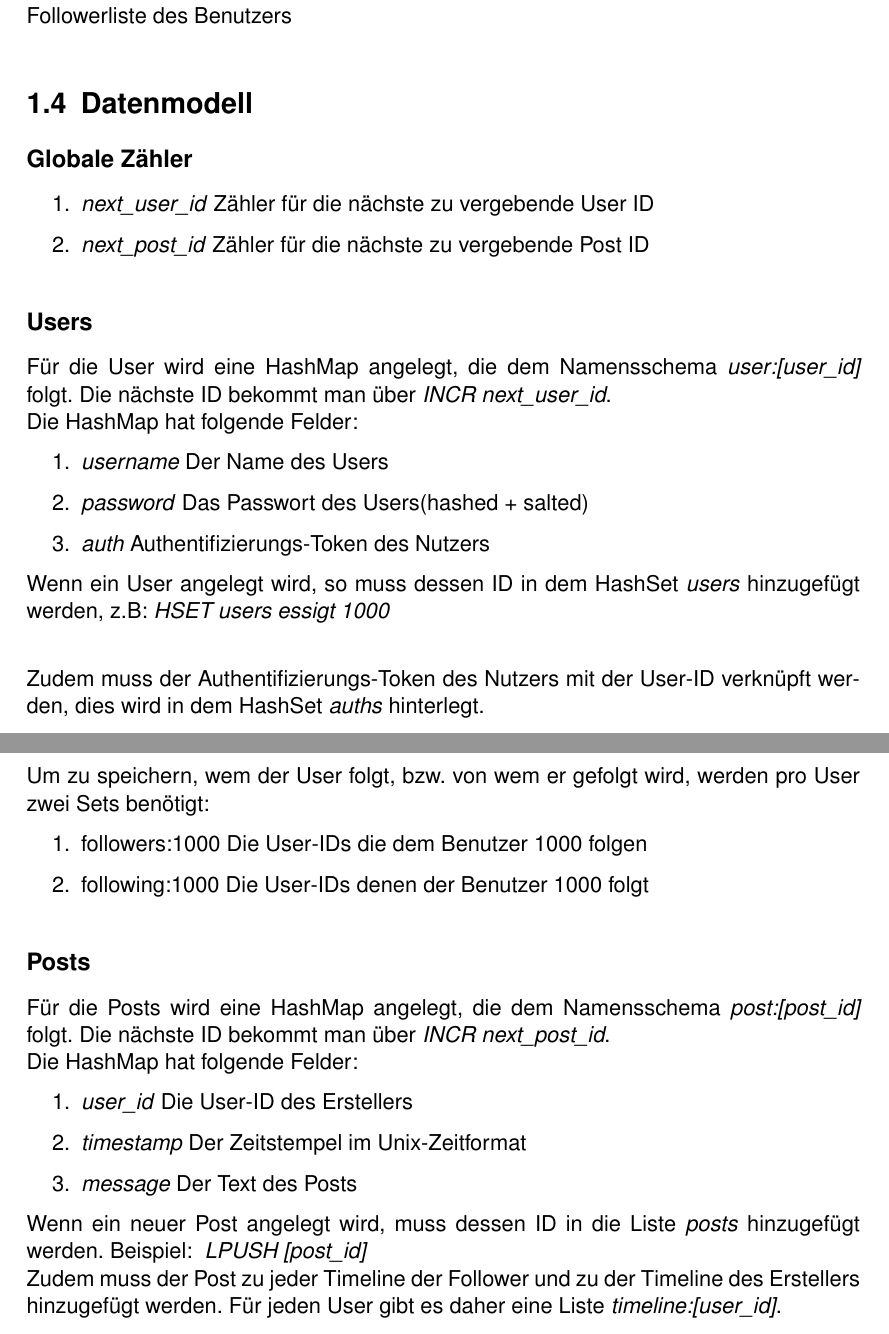
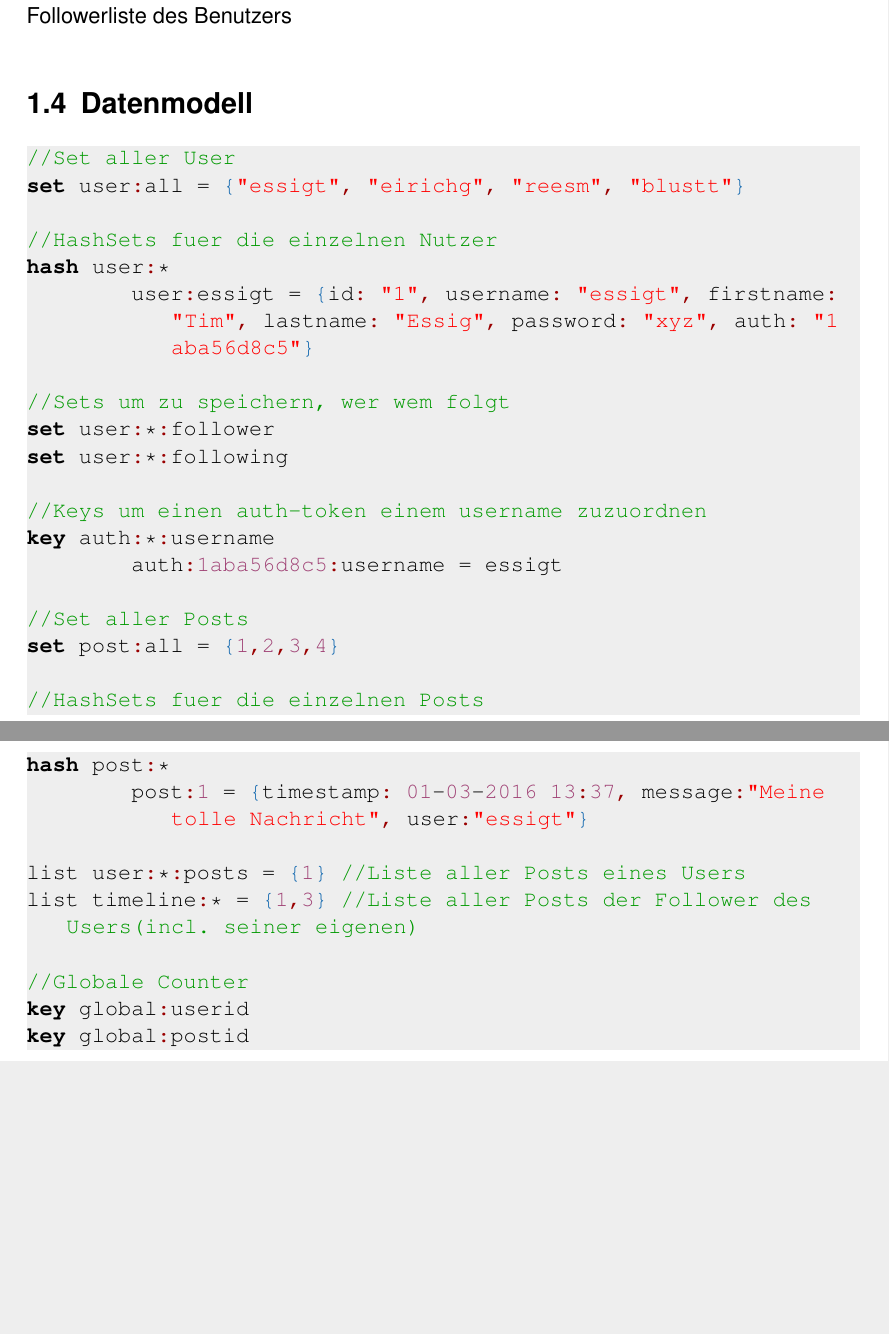
Before and after one commit to maikefer/hska-twitter-clone, a LaTeX document (doc/doc.tex): two parts of pages 7 and 8 of 8, joined at a grey line, cut so that both start at the same text, the shorter picture padded with empty space. Compiled offline with pdfLaTeX.

Commit message:
Documentation: Datamodel redone

```diff
--- a/doc/doc.tex
+++ b/doc/doc.tex
@@ -11,0 +44 @@
+	{:}{{{\color{punct}{:}}}}{1}
@@ -60,46 +106,80 @@
 		\includegraphics[width=\textwidth]{./images/1_user_followers.png}
 		Followerliste des Benutzers
 
-    \section{Datenmodell}
+%   \section{Datenmodell}
+%
+%    \subsection*{Globale Zähler}
+%		\begin{enumerate}
+%			\item \textit{next\_user\_id} {Zähler für die nächste zu vergebende User ID}
+%			\item \textit{next\_post\_id} {Zähler für die nächste zu vergebende Post ID}
+%		\end{enumerate}
+%
+%	\subsection*{Users}
+%		Für die User wird eine HashMap angelegt, die dem Namensschema \textit{user:[user\_id]} folgt. %Die nächste ID bekommt man über \textit{INCR next\_user\_id}. \\
+%		Die HashMap hat folgende Felder:
+%		\begin{enumerate}
+%			\item \textit{username} {Der Name des Users}
+%			\item \textit{password} {Das Passwort des Users(hashed + salted)}
+%			\item \textit{auth} {Authentifizierungs-Token des Nutzers}
+%		\end{enumerate}
+%
+%		Wenn ein User angelegt wird, so muss dessen ID in dem HashSet \textit{users} hinzugefügt werden, z.B: \textit{HSET users essigt 1000}\\
+%
+%		Zudem muss der Authentifizierungs-Token des Nutzers mit der User-ID verknüpft werden, dies wird in dem HashSet \textit{auths} hinterlegt. \\
+%
+%		Um zu speichern, wem der User folgt, bzw. von wem er gefolgt wird, werden pro User zwei Sets benötigt:
+%		\begin{enumerate}
+%			\item followers:1000 {Die User-IDs die dem Benutzer 1000 folgen}
+%			\item following:1000 {Die User-IDs denen der Benutzer 1000 folgt}
+%		\end{enumerate}
+%
+%
+%	\subsection*{Posts}
+%		Für die Posts wird eine HashMap angelegt, die dem Namensschema \textit{post:[post\_id]} folgt. Die nächste ID bekommt man über \textit{INCR next\_post\_id}. \\
+%		Die HashMap hat folgende Felder:
+%		\begin{enumerate}
+%			\item \textit{user\_id} {Die User-ID des Erstellers}
+%			\item \textit{timestamp} {Der Zeitstempel im Unix-Zeitformat}
+%			\item \textit{message} {Der Text des Posts}
+%		\end{enumerate}
+%
+%		Wenn ein neuer Post angelegt wird, muss dessen ID in die Liste \textit{posts} hinzugefügt werden. Beispiel: \textit{ LPUSH [post\_id]} \\
+%		Zudem muss der Post zu jeder Timeline der Follower und zu der Timeline des Erstellers hinzugefügt werden.
+%		Für jeden User gibt es daher eine Liste \textit{timeline:[user\_id]}.
 
-    \subsection*{Globale Zähler}
-		\begin{enumerate}
-			\item \textit{next\_user\_id} {Zähler für die nächste zu vergebende User ID}
-			\item \textit{next\_post\_id} {Zähler für die nächste zu vergebende Post ID}
-		\end{enumerate}
-
-	\subsection*{Users}
-		Für die User wird eine HashMap angelegt, die dem Namensschema \textit{user:[user\_id]} folgt. Die nächste ID bekommt man über \textit{INCR next\_user\_id}. \\
-		Die HashMap hat folgende Felder:
-		\begin{enumerate}
-			\item \textit{username} {Der Name des Users}
-			\item \textit{password} {Das Passwort des Users(hashed + salted)}
-			\item \textit{auth} {Authentifizierungs-Token des Nutzers}
-		\end{enumerate}
-
-		Wenn ein User angelegt wird, so muss dessen ID in dem HashSet \textit{users} hinzugefügt werden, z.B: \textit{HSET users essigt 1000}\\
-
-		Zudem muss der Authentifizierungs-Token des Nutzers mit der User-ID verknüpft werden, dies wird in dem HashSet \textit{auths} hinterlegt. \\
-
-		Um zu speichern, wem der User folgt, bzw. von wem er gefolgt wird, werden pro User zwei Sets benötigt:
-		\begin{enumerate}
-			\item followers:1000 {Die User-IDs die dem Benutzer 1000 folgen}
-			\item following:1000 {Die User-IDs denen der Benutzer 1000 folgt}
-		\end{enumerate}
+		\section{Datenmodell}
 
 
-	\subsection*{Posts}
-		Für die Posts wird eine HashMap angelegt, die dem Namensschema \textit{post:[post\_id]} folgt. Die nächste ID bekommt man über \textit{INCR next\_post\_id}. \\
-		Die HashMap hat folgende Felder:
-		\begin{enumerate}
-			\item \textit{user\_id} {Die User-ID des Erstellers}
-			\item \textit{timestamp} {Der Zeitstempel im Unix-Zeitformat}
-			\item \textit{message} {Der Text des Posts}
-		\end{enumerate}
+		\begin{lstlisting}[language=json]
+//Set aller User
+set user:all = {"essigt", "eirichg", "reesm", "blustt"}
 
-		Wenn ein neuer Post angelegt wird, muss dessen ID in die Liste \textit{posts} hinzugefügt werden. Beispiel: \textit{ LPUSH [post\_id]} \\
-		Zudem muss der Post zu jeder Timeline der Follower und zu der Timeline des Erstellers hinzugefügt werden.
-		Für jeden User gibt es daher eine Liste \textit{timeline:[user\_id]}.
+//HashSets fuer die einzelnen Nutzer
+hash user:*
+	user:essigt = {id: "1", username: "essigt", firstname: "Tim", lastname: "Essig", password: "xyz", auth: "1aba56d8c5"}
+
+//Sets um zu speichern, wer wem folgt
+set user:*:follower
+set user:*:following
+
+//Keys um einen auth-token einem username zuzuordnen
+key auth:*:username
+	auth:1aba56d8c5:username = essigt
+
+//Set aller Posts
+set post:all = {1,2,3,4}
+
+//HashSets fuer die einzelnen Posts
+hash post:*
+	post:1 = {timestamp: 01-03-2016 13:37, message:"Meine tolle Nachricht", user:"essigt"}
+
+list user:*:posts = {1} //Liste aller Posts eines Users
+list timeline:* = {1,3} //Liste aller Posts der Follower des Users(incl. seiner eigenen)
+
+//Globale Counter
+key global:userid
+key global:postid
+		\end{lstlisting}
 
 
     % Aufgabe 2
```
Also changed, not shown: doc/doc.tex (45 more changed lines).
